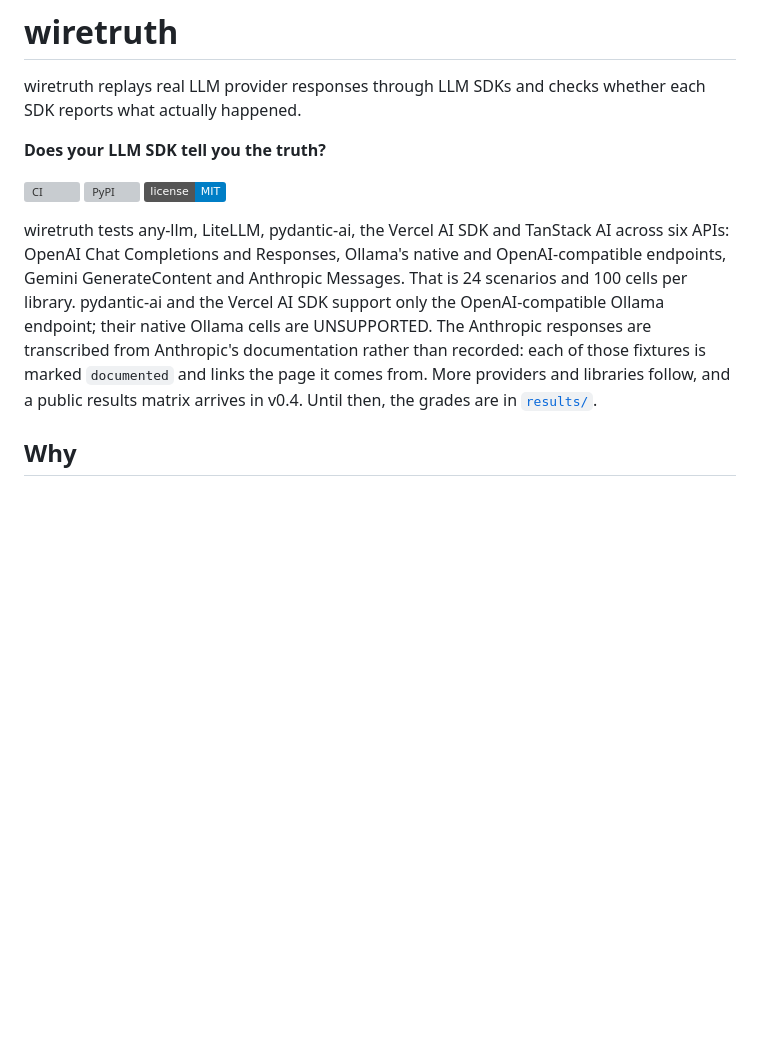
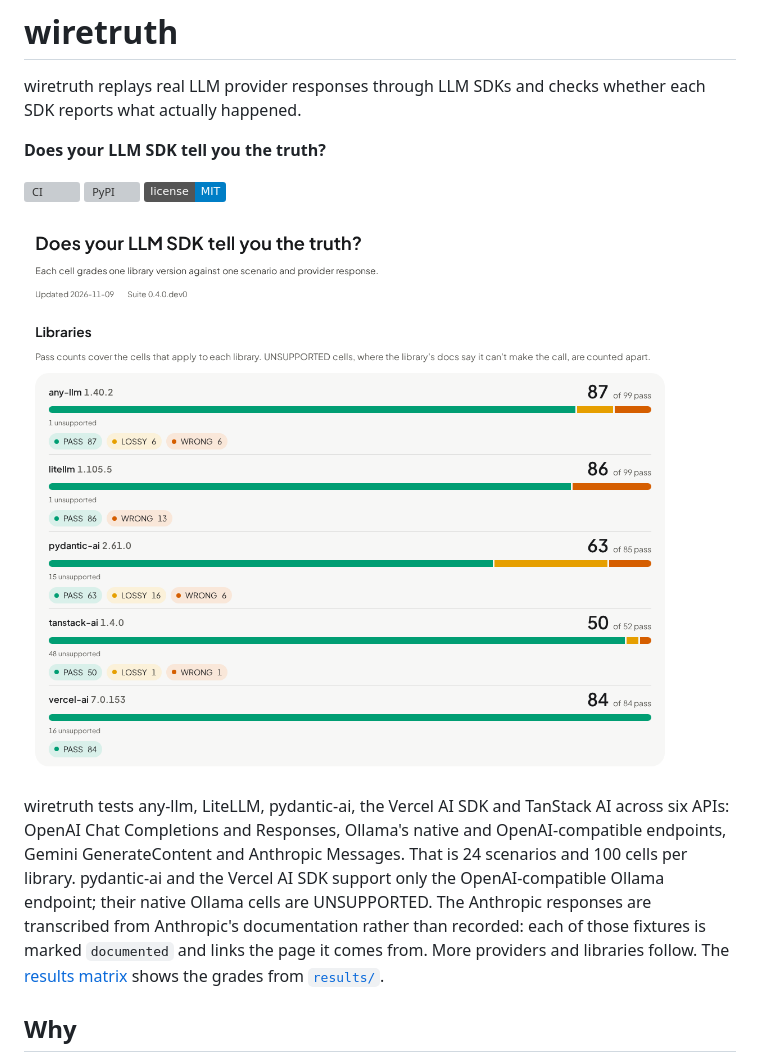
Before and after one commit to kartsan03/wiretruth, a Markdown page: README.md, the part around the change. Drawn GitHub-style; pictures changed too: docs/img/matrix.png (added); badges without logos; blank space fills up the shorter version; grey boxes are pictures that could not be loaded.

Commit message:
docs: link the results site from the README, metadata and dispute form

```diff
--- a/README.md
+++ b/README.md
@@ -9,13 +9,15 @@ happened.
 [![PyPI](https://img.shields.io/pypi/v/wiretruth?label=PyPI)](https://pypi.org/project/wiretruth/)
 [![License: MIT](https://img.shields.io/badge/license-MIT-blue)](https://github.com/kartsan03/wiretruth/blob/main/LICENSE)
 
+[![Pass counts per library on the wiretruth results site](https://raw.githubusercontent.com/kartsan03/wiretruth/main/docs/img/matrix.png)](https://kartsan03.github.io/wiretruth/)
+
 wiretruth tests any-llm, LiteLLM, pydantic-ai, the Vercel AI SDK and TanStack AI across six APIs: OpenAI Chat
 Completions and Responses, Ollama's native and OpenAI-compatible endpoints, Gemini GenerateContent and Anthropic
 Messages. That is 24 scenarios and 100 cells per library. pydantic-ai and the Vercel AI SDK support only the OpenAI-compatible Ollama
 endpoint; their native Ollama cells are UNSUPPORTED.
 The Anthropic responses are transcribed from Anthropic's documentation rather than recorded: each of those fixtures
-is marked `documented` and links the page it comes from. More providers and libraries follow, and a public
-results matrix arrives in v0.4. Until then, the grades are in
+is marked `documented` and links the page it comes from. More providers and libraries follow.
+The [results matrix](https://kartsan03.github.io/wiretruth/) shows the grades from
 [`results/`](https://github.com/kartsan03/wiretruth/tree/main/results).
 
 ## Why
```
Also changed, not shown: 3 other files.
